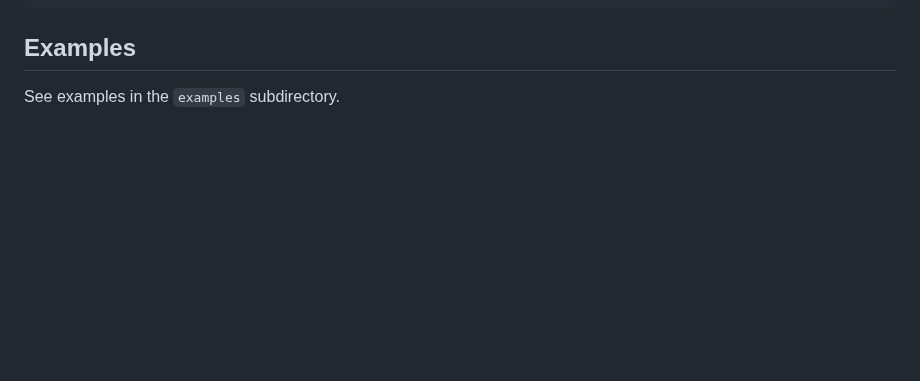
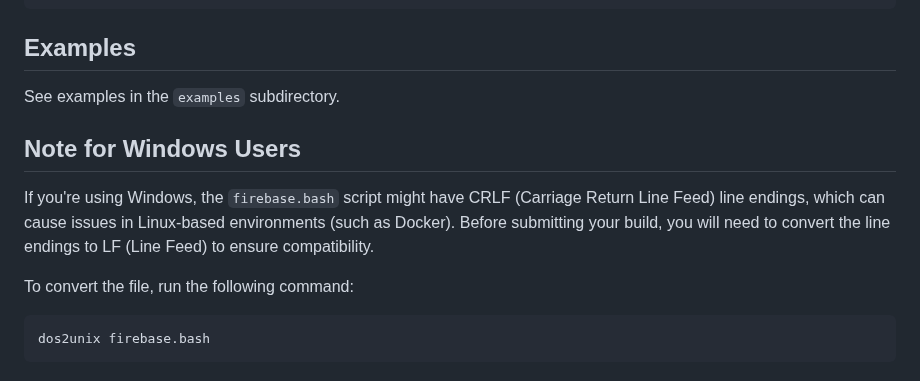
Before and after one commit to GoogleCloudPlatform/cloud-builders-community, a Markdown page: firebase/README.md, the part around the change. Drawn GitHub-style; blank space fills up the shorter version.

Commit message:
firebase README: Add note for Windows users to convert line endings in firebase.bash to LF
This update adds a section to the README that instructs Windows users to run the `dos2unix` command on the `firebase.bash` file to convert line endings from CRLF to LF.

On Windows machines, the default line endings are CRLF (Carriage Return Line Feed), while Linux-based environments (such as Docker) expect LF (Line Feed) line endings. If the `firebase.bash` file is not converted to LF, it may fail to execute properly, leading to errors like "no such file or directory" during the build process.

By adding this instruction, we ensure that users on Windows machines are aware of the potential issue and can resolve it before submitting or building the Docker image.

````diff
--- a/firebase/README.md
+++ b/firebase/README.md
@@ -90,3 +90,13 @@ secrets:
 ## Examples
 
 See examples in the `examples` subdirectory.
+
+## Note for Windows Users
+
+If you're using Windows, the `firebase.bash` script might have CRLF (Carriage Return Line Feed) line endings, which can cause issues in Linux-based environments (such as Docker). Before submitting your build, you will need to convert the line endings to LF (Line Feed) to ensure compatibility.
+
+To convert the file, run the following command:
+
+```bash
+dos2unix firebase.bash
+```
````
